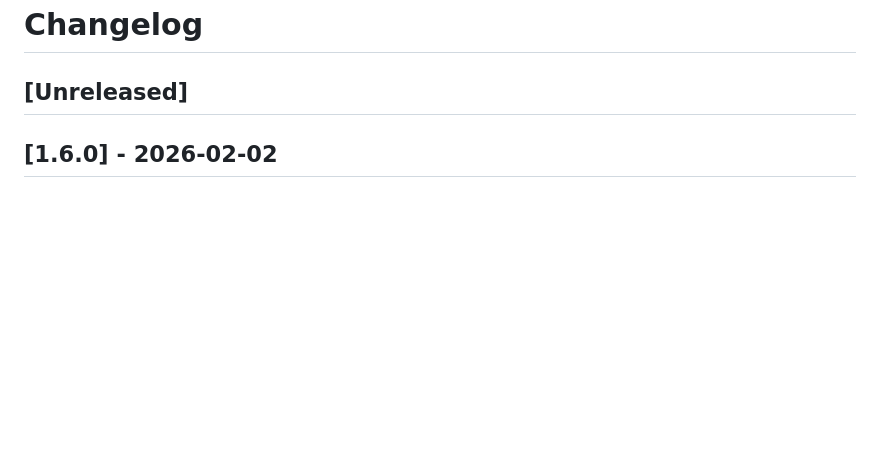
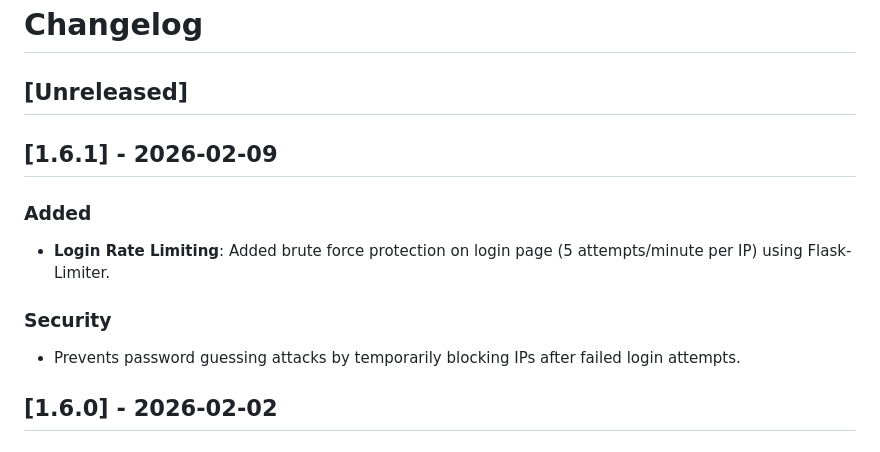
Before and after one commit to maverick001/EasyVocab, a Markdown page: CHANGELOG.md, the part around the change. GitHub-like rendering; blank space fills up the shorter version.

```diff
--- a/CHANGELOG.md
+++ b/CHANGELOG.md
@@ -2,6 +2,14 @@
 
 
 ## [Unreleased]
+
+
+## [1.6.1] - 2026-02-09
+### Added
+- **Login Rate Limiting**: Added brute force protection on login page (5 attempts/minute per IP) using Flask-Limiter.
+
+### Security
+- Prevents password guessing attacks by temporarily blocking IPs after failed login attempts.
 
 
 ## [1.6.0] - 2026-02-02
```
Also changed, not shown: README.md (+7 -1 lines), static/images/addWordModal.png (added).
